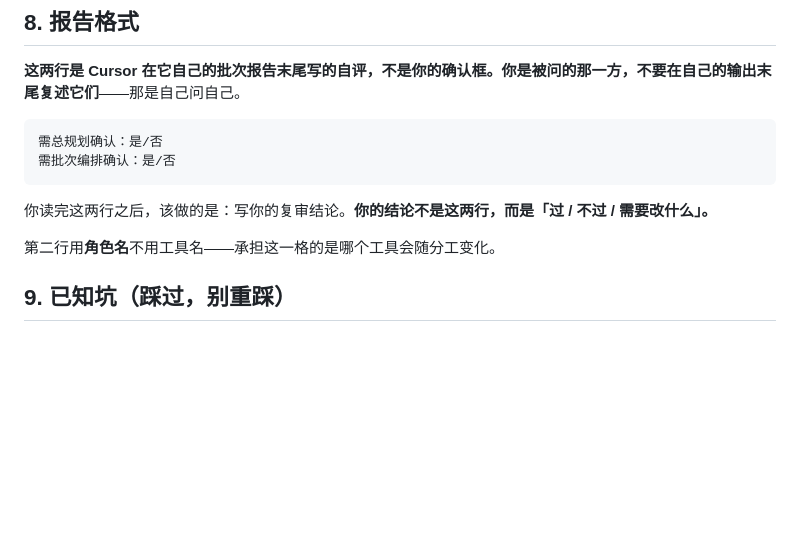
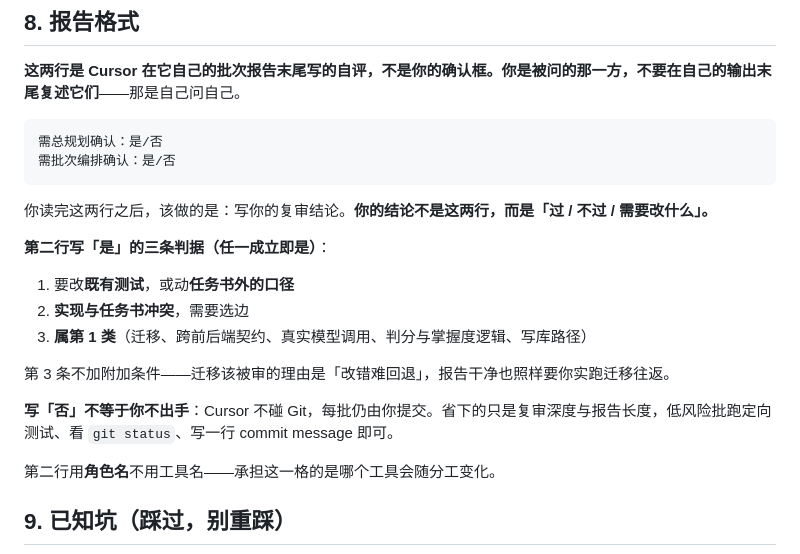
Before and after one commit to super417/StudyPilot, a Markdown page: AGENTS.md, the part around the change. Rendered like a GitHub page; blank space fills up the shorter version.

```diff
--- a/AGENTS.md
+++ b/AGENTS.md
@@ -102,6 +102,16 @@ Grok bot **不会自动读本文件**，需明确要求它读。因此：
 
 你读完这两行之后，该做的是：写你的复审结论。**你的结论不是这两行，而是「过 / 不过 / 需要改什么」。**
 
+**第二行写「是」的三条判据（任一成立即是）**：
+
+1. 要改**既有测试**，或动**任务书外的口径**
+2. **实现与任务书冲突**，需要选边
+3. **属第 1 类**（迁移、跨前后端契约、真实模型调用、判分与掌握度逻辑、写库路径）
+
+第 3 条不加附加条件——迁移该被审的理由是「改错难回退」，报告干净也照样要你实跑迁移往返。
+
+**写「否」不等于你不出手**：Cursor 不碰 Git，每批仍由你提交。省下的只是复审深度与报告长度，低风险批跑定向测试、看 `git status`、写一行 commit message 即可。
+
 第二行用**角色名**不用工具名——承担这一格的是哪个工具会随分工变化。
 
 ## 9. 已知坑（踩过，别重踩）
```
Also changed, not shown: docs/direction.md (+11 -1 lines).
